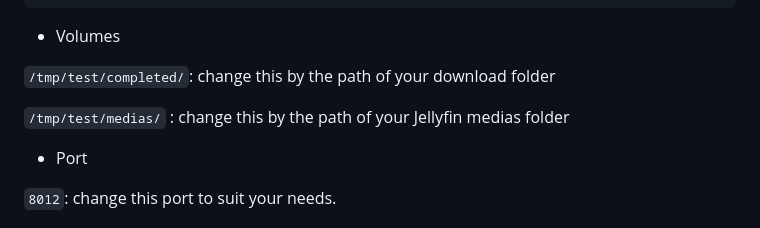
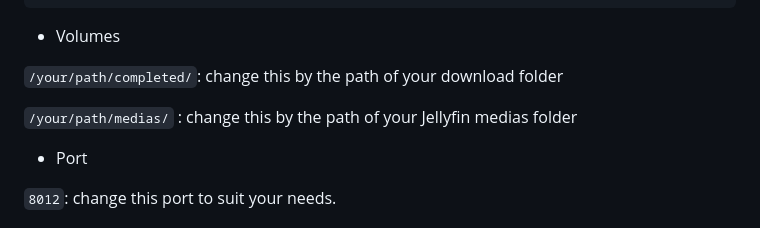
Before and after one commit to garnajee/removarr, a Markdown page: README.md, the part around the change. GitHub-like rendering.

Commit message:
fix paths examples

```diff
--- a/README.md
+++ b/README.md
@@ -152,9 +152,9 @@ $ id username
 
 * Volumes
 
-`/tmp/test/completed/`: change this by the path of your download folder
+`/your/path/completed/`: change this by the path of your download folder
 
-`/tmp/test/medias/`   : change this by the path of your Jellyfin medias folder
+`/your/path/medias/`   : change this by the path of your Jellyfin medias folder
 
 * Port
 
```
